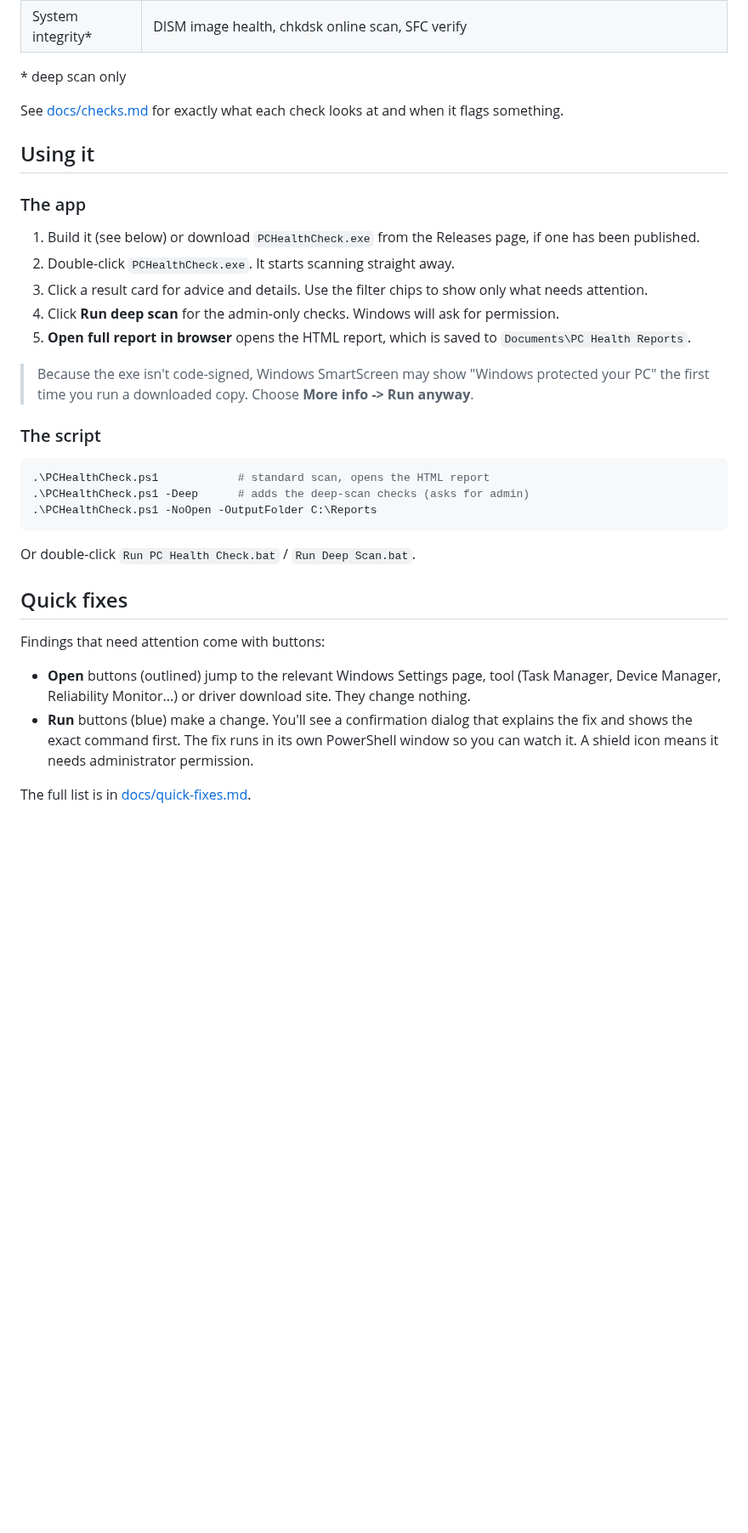
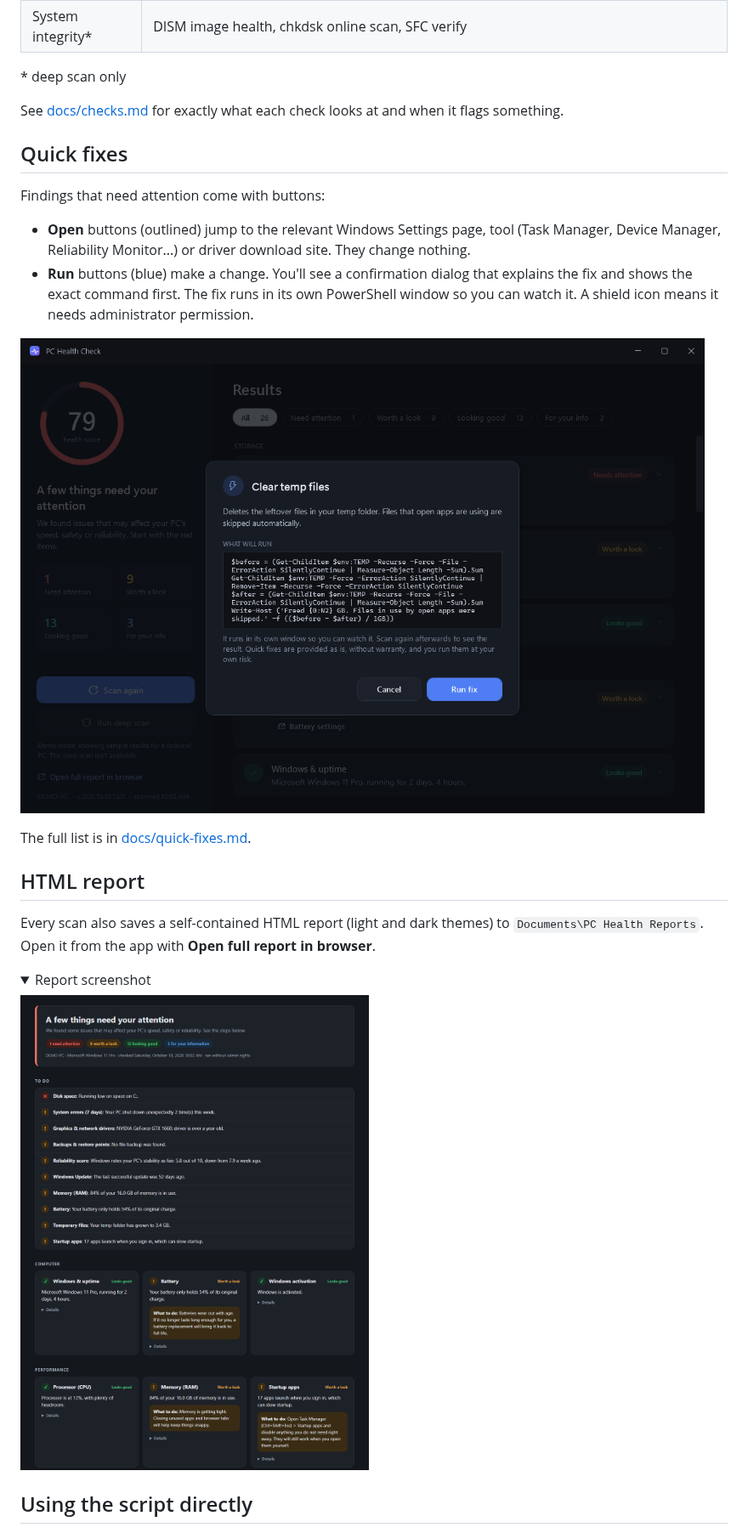
Before and after one commit to evansmith1377/pc-health-check, a Markdown page: README.md, the part around one of its changes. Shown at 85% size. Rendered like a GitHub page; pictures changed too: docs/images/quick-fix.png (added), docs/images/report.png (added); folded sections open; blank space fills up the shorter version.

````diff
--- a/README.md
+++ b/README.md
@@ -28,28 +42,6 @@ A friendly Windows diagnostics app. It runs the checks a technician would run (d
 
 See [docs/checks.md](docs/checks.md) for exactly what each check looks at and when it flags something.
 
-## Using it
-
-### The app
-
-1. Build it (see below) or download `PCHealthCheck.exe` from the Releases page, if one has been published.
-2. Double-click `PCHealthCheck.exe`. It starts scanning straight away.
-3. Click a result card for advice and details. Use the filter chips to show only what needs attention.
-4. Click **Run deep scan** for the admin-only checks. Windows will ask for permission.
-5. **Open full report in browser** opens the HTML report, which is saved to `Documents\PC Health Reports`.
-
-> Because the exe isn't code-signed, Windows SmartScreen may show "Windows protected your PC" the first time you run a downloaded copy. Choose **More info -> Run anyway**.
-
-### The script
-
-```powershell
-.\PCHealthCheck.ps1            # standard scan, opens the HTML report
-.\PCHealthCheck.ps1 -Deep      # adds the deep-scan checks (asks for admin)
-.\PCHealthCheck.ps1 -NoOpen -OutputFolder C:\Reports
-```
-
-Or double-click `Run PC Health Check.bat` / `Run Deep Scan.bat`.
-
 ## Quick fixes
 
 Findings that need attention come with buttons:
@@ -57,4 +49,20 @@ Findings that need attention come with buttons:
 - **Open** buttons (outlined) jump to the relevant Windows Settings page, tool (Task Manager, Device Manager, Reliability Monitor...) or driver download site. They change nothing.
 - **Run** buttons (blue) make a change. You'll see a confirmation dialog that explains the fix and shows the exact command first. The fix runs in its own PowerShell window so you can watch it. A shield icon means it needs administrator permission.
 
+![Quick-fix confirmation dialog showing the command that will run](docs/images/quick-fix.png)
+
 The full list is in [docs/quick-fixes.md](docs/quick-fixes.md).
+
+## HTML report
+
+Every scan also saves a self-contained HTML report (light and dark themes) to `Documents\PC Health Reports`. Open it from the app with **Open full report in browser**.
+
+<details>
+<summary>Report screenshot</summary>
+
+![HTML report with a to-do list and result cards](docs/images/report.png)
+
+</details>
+
+## Using the script directly
+
````
Also changed, not shown: other parts of README.md (+69 -5 lines), DISCLAIMER.md (added, +21 -0 lines), docs/architecture.md (+18 -3 lines), docs/images/app.png (added), 14 other files.
